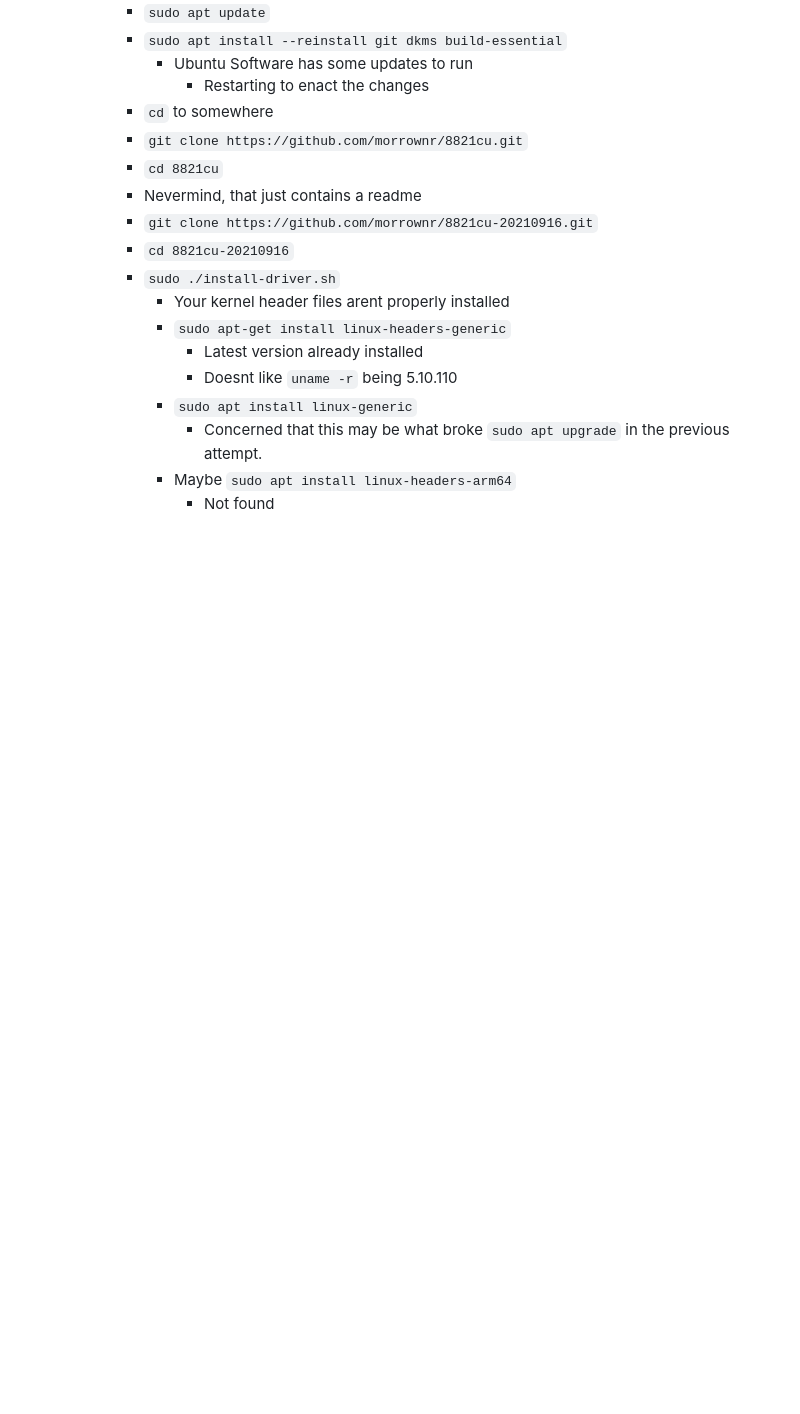
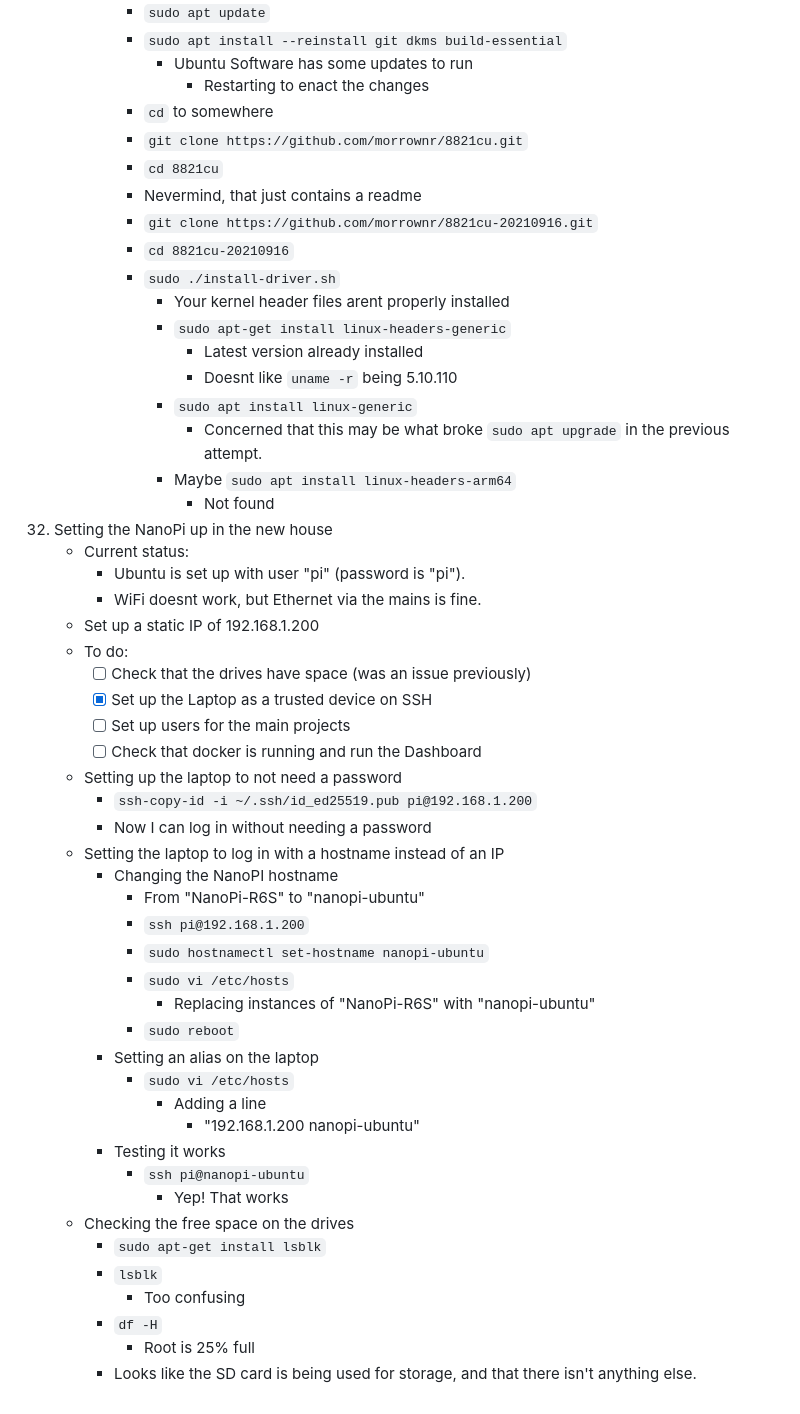
Before and after one commit to henryj320/elapsed_projects, a Markdown page: python_on_iot/development_notes.md, the part around the change printed below. Rendered like a GitHub page; blank space fills up the shorter version.

```diff
--- a/python_on_iot/development_notes.md
+++ b/python_on_iot/development_notes.md
@@ -797,3 +797,38 @@ Last update: 2023-05-06 00:03
                     - Concerned that this may be what broke ` sudo apt upgrade ` in the previous attempt.
                 - Maybe ` sudo apt install linux-headers-arm64 `
                     - Not found
+32. Setting the NanoPi up in the new house
+    - Current status:
+        - Ubuntu is set up with user "pi" (password is "pi").
+        - WiFi doesnt work, but Ethernet via the mains is fine.
+    - Set up a static IP of 192.168.1.200
+    - To do:
+        - [ ] Check that the drives have space (was an issue previously)
+        - [x] Set up the Laptop as a trusted device on SSH
+        - [ ] Set up users for the main projects
+        - [ ] Check that docker is running and run the Dashboard
+    - Setting up the laptop to not need a password
+        - ` ssh-copy-id -i ~/.ssh/id_ed25519.pub pi@192.168.1.200 `
+        - Now I can log in without needing a password
+    - Setting the laptop to log in with a hostname instead of an IP
+        - Changing the NanoPI hostname
+            - From "NanoPi-R6S" to "nanopi-ubuntu"
+            - ` ssh pi@192.168.1.200 `
+            - ` sudo hostnamectl set-hostname nanopi-ubuntu `
+            - ` sudo vi /etc/hosts `
+                - Replacing instances of "NanoPi-R6S" with "nanopi-ubuntu"
+            - ` sudo reboot `
+        - Setting an alias on the laptop
+            - ` sudo vi /etc/hosts `
+                - Adding a line
+                    - "192.168.1.200 nanopi-ubuntu"
+        - Testing it works
+            - ` ssh pi@nanopi-ubuntu `
+                - Yep! That works
+    - Checking the free space on the drives
+        - ` sudo apt-get install lsblk `
+        - ` lsblk `
+            - Too confusing
+        - ` df -H `
+            - Root is 25% full
+        - Looks like the SD card is being used for storage, and that there isn't anything else.
```
Also changed, not shown: other parts of python_on_iot/development_notes.md (+1 -1 lines).
